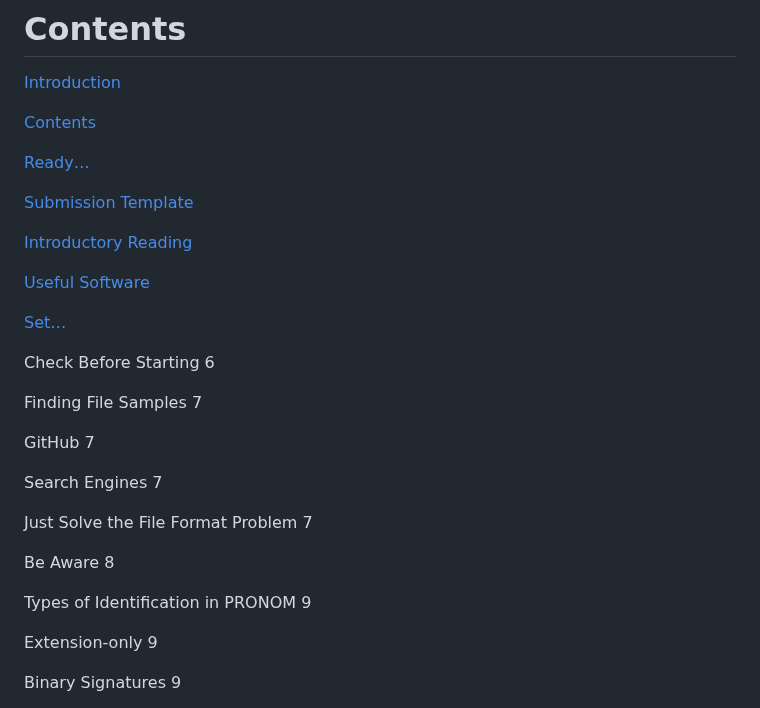
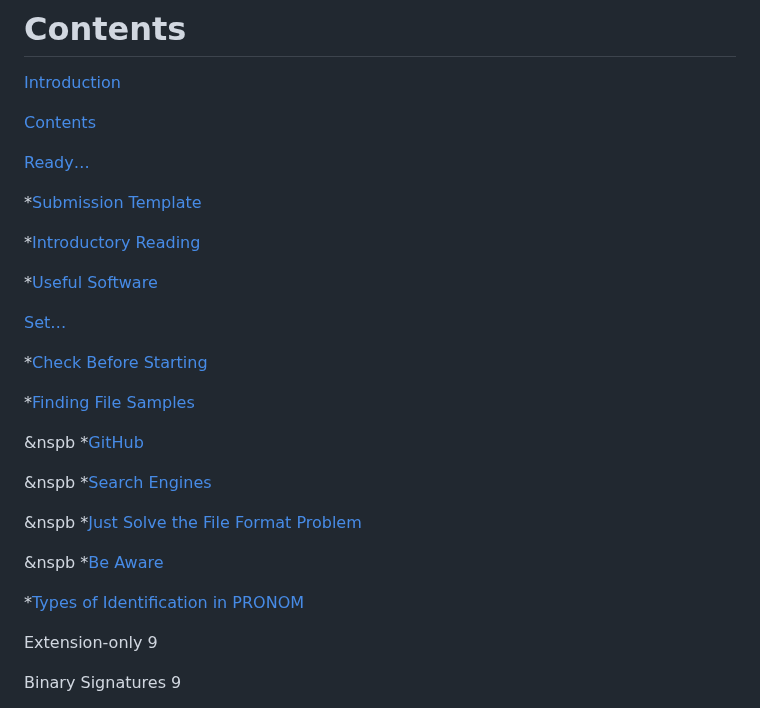
Before and after one commit to digital-preservation/PRONOM_Research, a Markdown page: Resources/Starter_Pack.md, the part around one of its changes. Rendered like a GitHub page.

```diff
--- a/Resources/Starter_Pack.md
+++ b/Resources/Starter_Pack.md
@@ -102,27 +102,27 @@ You will notice that there are a lot of links to additional resources in the doc
 
 [Ready…](#ready)
 
-[Submission Template](##submission-template)
+*[Submission Template](#submission-template)
 
-[Introductory Reading](#introductory-reading)
+*[Introductory Reading](#introductory-reading)
 
-[Useful Software](#useful-software)
+*[Useful Software](#useful-software)
 
 [Set…](#set)
 
-Check Before Starting 6
+*[Check Before Starting](#check-before-starting)
 
-Finding File Samples 7
+*[Finding File Samples](#finding-file-samples)
 
-GitHub 7
+&nspb *[GitHub](#github)
 
-Search Engines 7
+&nspb *[Search Engines](#search-engines)
 
-Just Solve the File Format Problem 7
+&nspb *[Just Solve the File Format Problem](#just-solve-the-file-format-problem)
 
-Be Aware 8
+&nspb *[Be Aware](#be-aware)
 
-Types of Identification in PRONOM 9
+*[Types of Identification in PRONOM](#types-of-identification-in-pronom)
 
 Extension-only 9
 
```
Also changed, not shown: other parts of Resources/Starter_Pack.md (+0 -2 lines).
